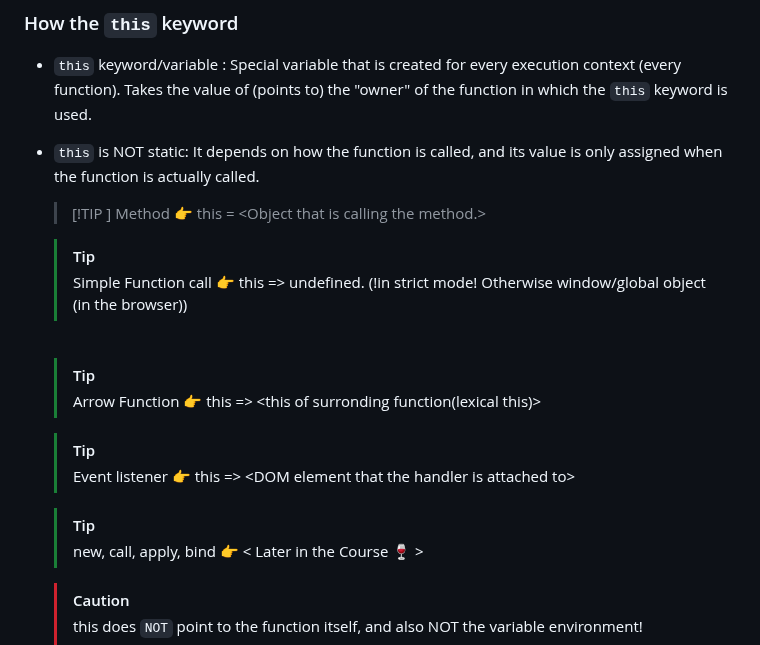
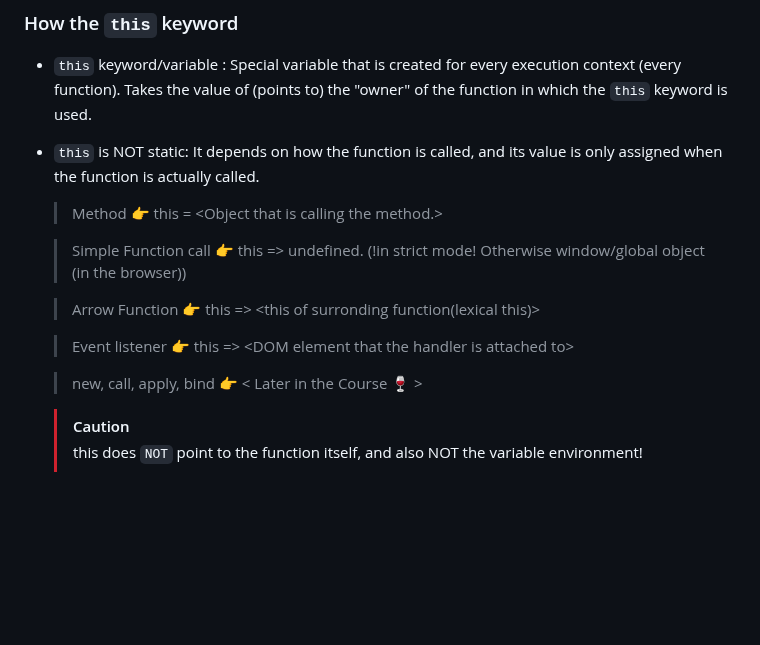
Before and after one commit to zawlinn-vlog/js__foundation, a Markdown page: 04 JavaScript Behind the Scenes/01 Exercise/readMe.md, the part around the change. Rendered like a GitHub page; blank space fills up the shorter version.

Commit message:
JavaScript: Basic to Adv

```diff
--- a/04 JavaScript Behind the Scenes/01 Exercise/readMe.md
+++ b/04 JavaScript Behind the Scenes/01 Exercise/readMe.md
@@ -271,21 +271,14 @@ SCOPE & SCOPE CHAIN &mdash;
 
 - `this` is NOT static: It depends on how the function is called, and its value is only assigned when the function is actually called.
 
-  > [!TIP ]
   > Method 👉 this = \<Object that is calling the method.\>
 
-  > [!TIP]
   > Simple Function call 👉 this => undefined. (!in strict mode! Otherwise window/global object (in the browser))
 
-  <br>
-
-  > [!TIP]
   > Arrow Function 👉 this => \<this of surronding function(lexical this)\>
 
-  > [!TIP]
   > Event listener 👉 this => \<DOM element that the handler is attached to\>
 
-  > [!TIP]
   > new, call, apply, bind 👉 \< Later in the Course 🍷 \>
 
   > [!CAUTION]
```
